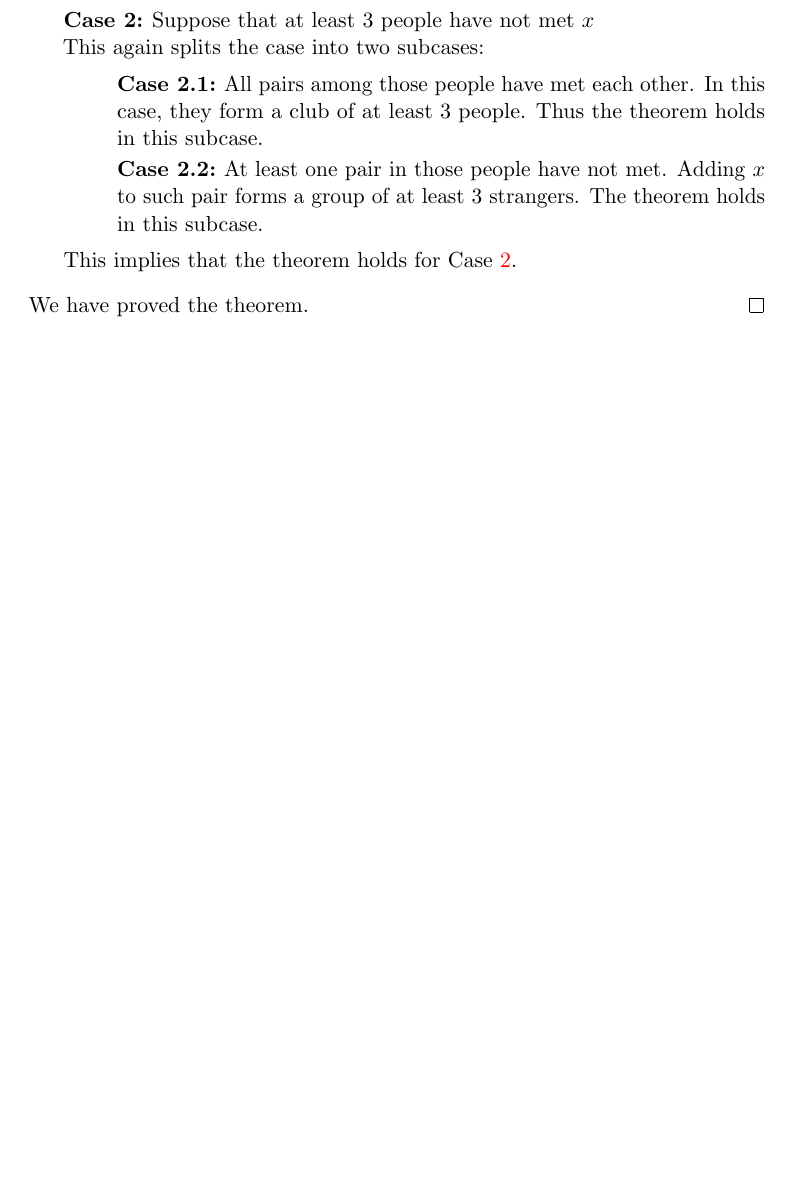
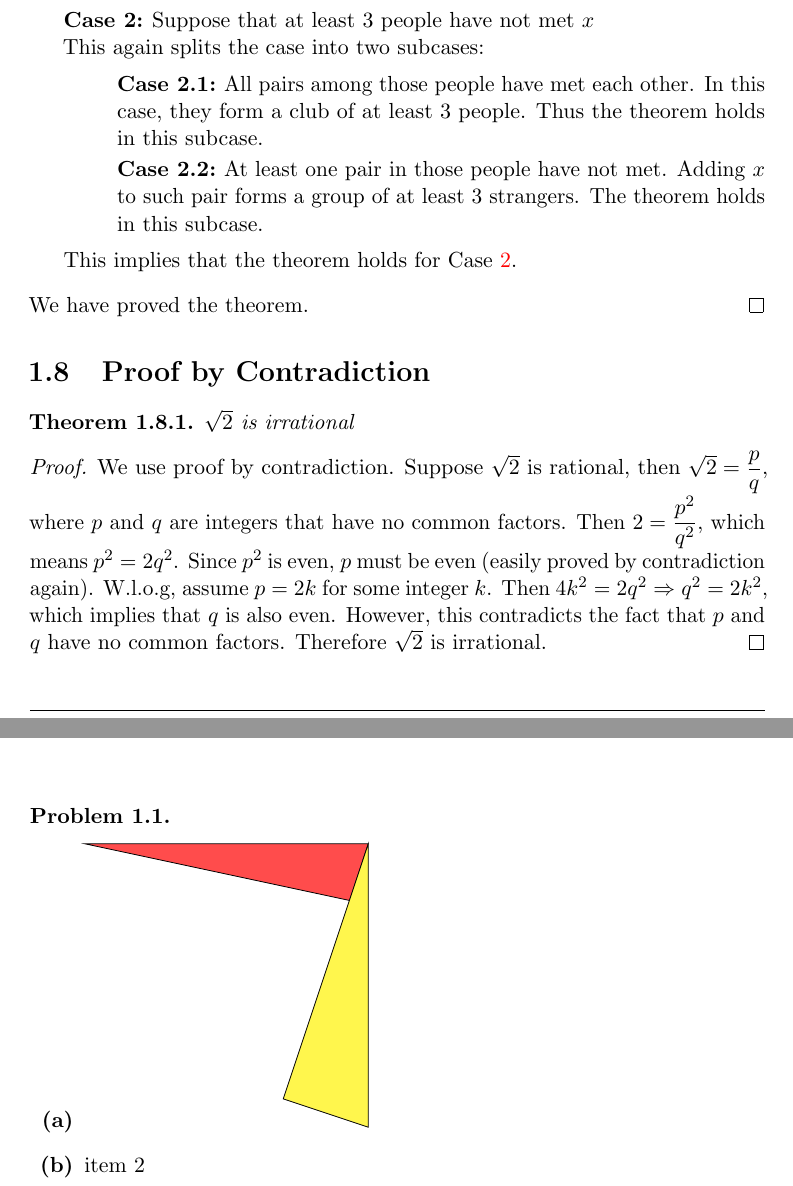
Before and after one commit to SonTrungTo/MIT6.042J_18.062J, a LaTeX book (solutions.tex, which reads notes/ch1.tex, problems/ch1.tex): part of page 9 of 15 before the commit and two parts of pages 9 and 13 of 15 after it, the two joined at a grey line, cut so that both start at the same text, the shorter picture padded with empty space. Compiled offline with pdfLaTeX.

Commit message:
problem 1 solving...

```diff
--- a/notes/ch1.tex
+++ b/notes/ch1.tex
@@ -114,3 +114,16 @@ Amusing theorem
     \end{casesp}
     We have proved the theorem.
 \end{proof}
+
+\section{Proof by Contradiction}
+\begin{thm}
+    $\sqrt{2}$ is irrational
+\end{thm}
+\begin{proof}
+    We use proof by contradiction. Suppose $\sqrt{2}$ is rational, then $\sqrt{2}=\dfrac{p}{q}$,
+    where $p$ and $q$ are integers that have no common factors. Then $2=\dfrac{p^2}{q^2}$,
+    which means $p^2=2q^2$. Since $p^2$ is even, $p$ must be even (easily proved by contradiction again).
+    W.l.o.g, assume $p=2k$ for some integer $k$. Then $4k^2=2q^2 \Rightarrow q^2=2k^2$, which
+    implies that $q$ is also even. However, this contradicts the fact that $p$
+    and $q$ have no common factors. Therefore $\sqrt{2}$ is irrational.
+\end{proof}
--- a/problems/ch1.tex
+++ b/problems/ch1.tex
@@ -1 +1,11 @@
 \chapter{What is a Proof?}
+\begin{pr}\leavevmode
+    \begin{enumerate}[label=\textbf{(\alph*)}]
+        \item
+        \begin{tikzpicture}
+            \draw[fill=red!70] (0,0) -- (5,0) -- (4.67,-1) -- cycle;
+            \draw[fill=yellow!70] (5,0) -- (3.5,-4.5) -- (5,-5) --cycle;
+        \end{tikzpicture}
+        \item item 2
+    \end{enumerate}
+\end{pr}
```
Also changed, not shown: solutions.pdf, 1 other file.
